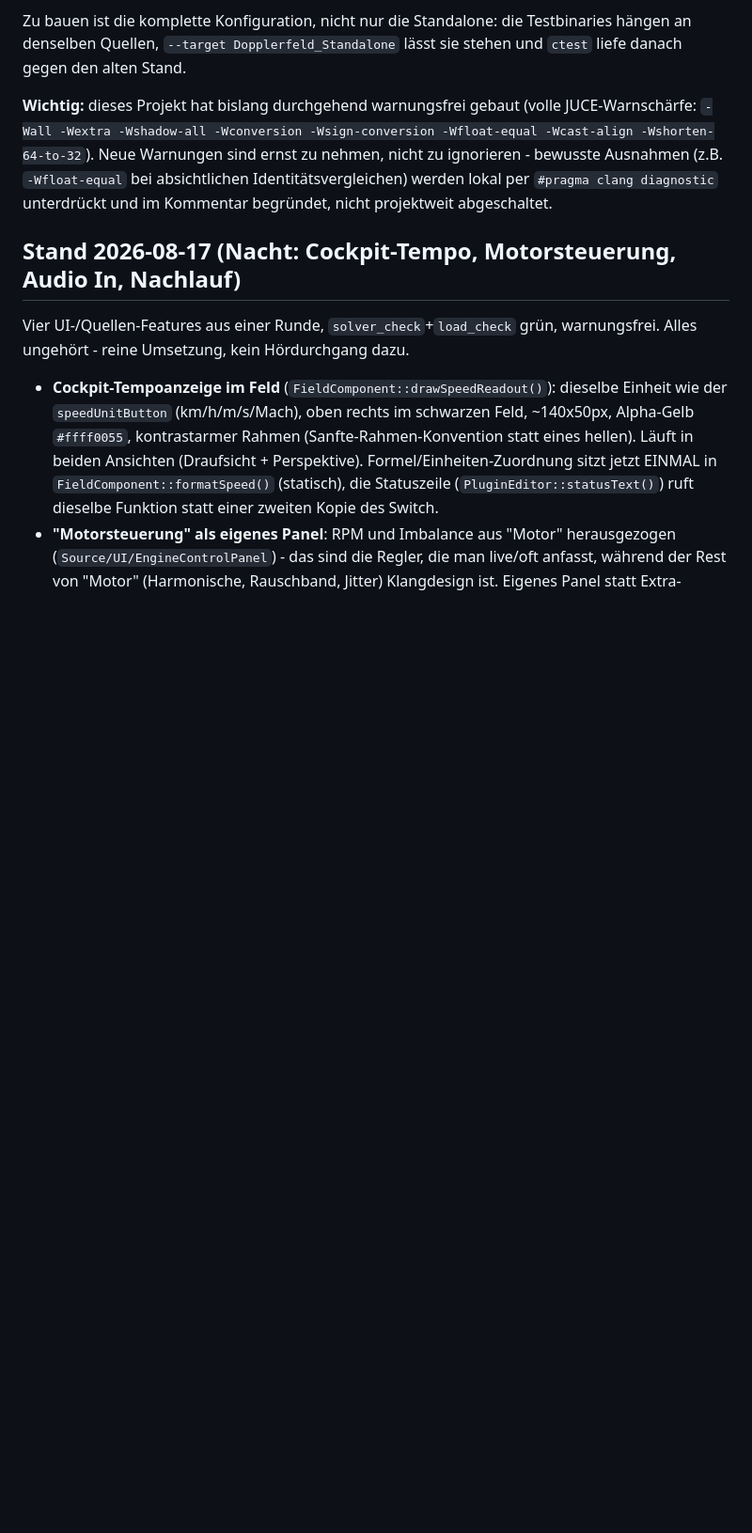
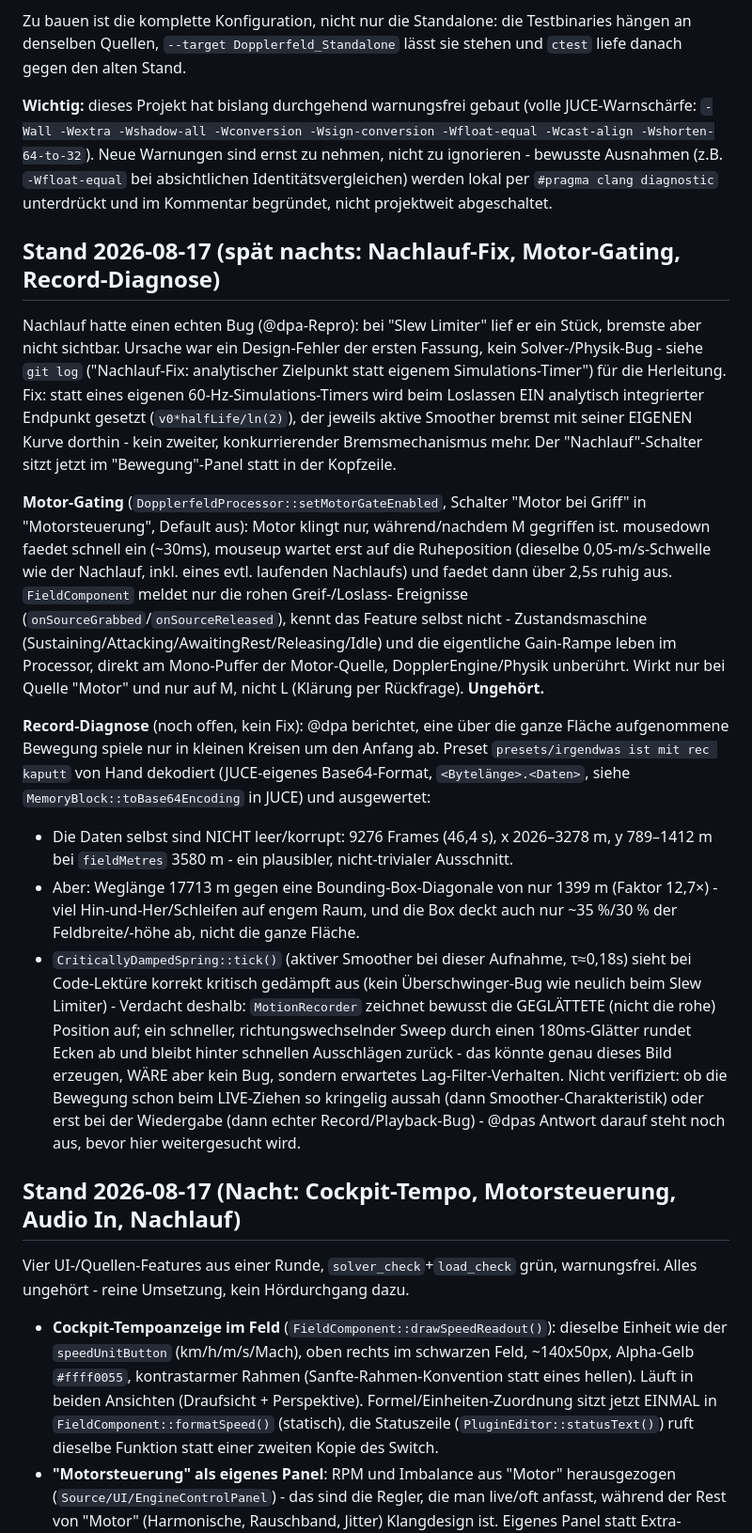
Before and after one commit to 3Dietrich/Dopplerfeld, a Markdown page: ARCHITEKTUR.md, the part around the change. Shown at 94% size. Rendered like a GitHub page; blank space fills up the shorter version.

Commit message:
ARCHITEKTUR.md: Stand nach Nachlauf-Fix, Motor-Gating, Record-Diagnose
Co-Authored-By: Claude Sonnet 5 <noreply@anthropic.com>

```diff
--- a/ARCHITEKTUR.md
+++ b/ARCHITEKTUR.md
@@ -146,6 +146,54 @@ Warnungen sind ernst zu nehmen, nicht zu ignorieren - bewusste Ausnahmen
 (z.B. `-Wfloat-equal` bei absichtlichen Identitätsvergleichen) werden lokal
 per `#pragma clang diagnostic` unterdrückt und im Kommentar begründet, nicht
 projektweit abgeschaltet.
+
+## Stand 2026-08-17 (spät nachts: Nachlauf-Fix, Motor-Gating, Record-Diagnose)
+
+Nachlauf hatte einen echten Bug (@dpa-Repro): bei "Slew Limiter" lief er ein
+Stück, bremste aber nicht sichtbar. Ursache war ein Design-Fehler der
+ersten Fassung, kein Solver-/Physik-Bug - siehe `git log` ("Nachlauf-Fix:
+analytischer Zielpunkt statt eigenem Simulations-Timer") für die Herleitung.
+Fix: statt eines eigenen 60-Hz-Simulations-Timers wird beim Loslassen EIN
+analytisch integrierter Endpunkt gesetzt (`v0*halfLife/ln(2)`), der
+jeweils aktive Smoother bremst mit seiner EIGENEN Kurve dorthin - kein
+zweiter, konkurrierender Bremsmechanismus mehr. Der "Nachlauf"-Schalter
+sitzt jetzt im "Bewegung"-Panel statt in der Kopfzeile.
+
+**Motor-Gating** (`DopplerfeldProcessor::setMotorGateEnabled`, Schalter
+"Motor bei Griff" in "Motorsteuerung", Default aus): Motor klingt nur,
+während/nachdem M gegriffen ist. mousedown faedet schnell ein (~30ms),
+mouseup wartet erst auf die Ruheposition (dieselbe 0,05-m/s-Schwelle wie
+der Nachlauf, inkl. eines evtl. laufenden Nachlaufs) und faedet dann über
+2,5s ruhig aus. `FieldComponent` meldet nur die rohen Greif-/Loslass-
+Ereignisse (`onSourceGrabbed`/`onSourceReleased`), kennt das Feature selbst
+nicht - Zustandsmaschine (Sustaining/Attacking/AwaitingRest/Releasing/Idle)
+und die eigentliche Gain-Rampe leben im Processor, direkt am Mono-Puffer
+der Motor-Quelle, DopplerEngine/Physik unberührt. Wirkt nur bei Quelle
+"Motor" und nur auf M, nicht L (Klärung per Rückfrage). **Ungehört.**
+
+**Record-Diagnose** (noch offen, kein Fix): @dpa berichtet, eine über die
+ganze Fläche aufgenommene Bewegung spiele nur in kleinen Kreisen um den
+Anfang ab. Preset `presets/irgendwas ist mit rec kaputt` von Hand dekodiert
+(JUCE-eigenes Base64-Format, `<Bytelänge>.<Daten>`, siehe
+`MemoryBlock::toBase64Encoding` in JUCE) und ausgewertet:
+
+- Die Daten selbst sind NICHT leer/korrupt: 9276 Frames (46,4 s), x
+  2026–3278 m, y 789–1412 m bei `fieldMetres` 3580 m - ein plausibler,
+  nicht-trivialer Ausschnitt.
+- Aber: Weglänge 17713 m gegen eine Bounding-Box-Diagonale von nur 1399 m
+  (Faktor 12,7×) - viel Hin-und-Her/Schleifen auf engem Raum, und die Box
+  deckt auch nur ~35 %/30 % der Feldbreite/-höhe ab, nicht die ganze Fläche.
+- `CriticallyDampedSpring::tick()` (aktiver Smoother bei dieser Aufnahme,
+  τ≈0,18s) sieht bei Code-Lektüre korrekt kritisch gedämpft aus (kein
+  Überschwinger-Bug wie neulich beim Slew Limiter) - Verdacht deshalb:
+  `MotionRecorder` zeichnet bewusst die GEGLÄTTETE (nicht die rohe) Position
+  auf; ein schneller, richtungswechselnder Sweep durch einen 180ms-Glätter
+  rundet Ecken ab und bleibt hinter schnellen Ausschlägen zurück - das
+  könnte genau dieses Bild erzeugen, WÄRE aber kein Bug, sondern erwartetes
+  Lag-Filter-Verhalten. Nicht verifiziert: ob die Bewegung schon beim
+  LIVE-Ziehen so kringelig aussah (dann Smoother-Charakteristik) oder erst
+  bei der Wiedergabe (dann echter Record/Playback-Bug) - @dpas Antwort
+  darauf steht noch aus, bevor hier weitergesucht wird.
 
 ## Stand 2026-08-17 (Nacht: Cockpit-Tempo, Motorsteuerung, Audio In, Nachlauf)
 
```
